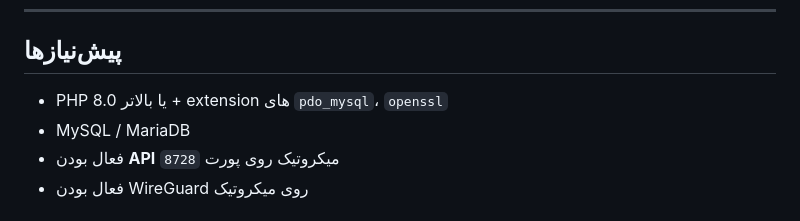
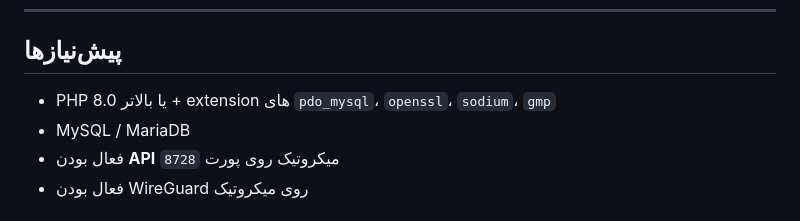
Before and after one commit to shahkochaki/mikrotik-wireguard-panel, a Markdown page: README.md, the part around the change. Drawn GitHub-style.

Commit message:
fix: update prerequisites in README to include sodium and gmp extensions

```diff
--- a/README.md
+++ b/README.md
@@ -6,7 +6,7 @@
 
 ## پیش‌نیازها
 
-- PHP 8.0 یا بالاتر + extension های `pdo_mysql`، `openssl`
+- PHP 8.0 یا بالاتر + extension های `pdo_mysql`، `openssl`، `sodium`، `gmp`
 - MySQL / MariaDB
 - فعال بودن **API** میکروتیک روی پورت `8728`
 - فعال بودن WireGuard روی میکروتیک
```
